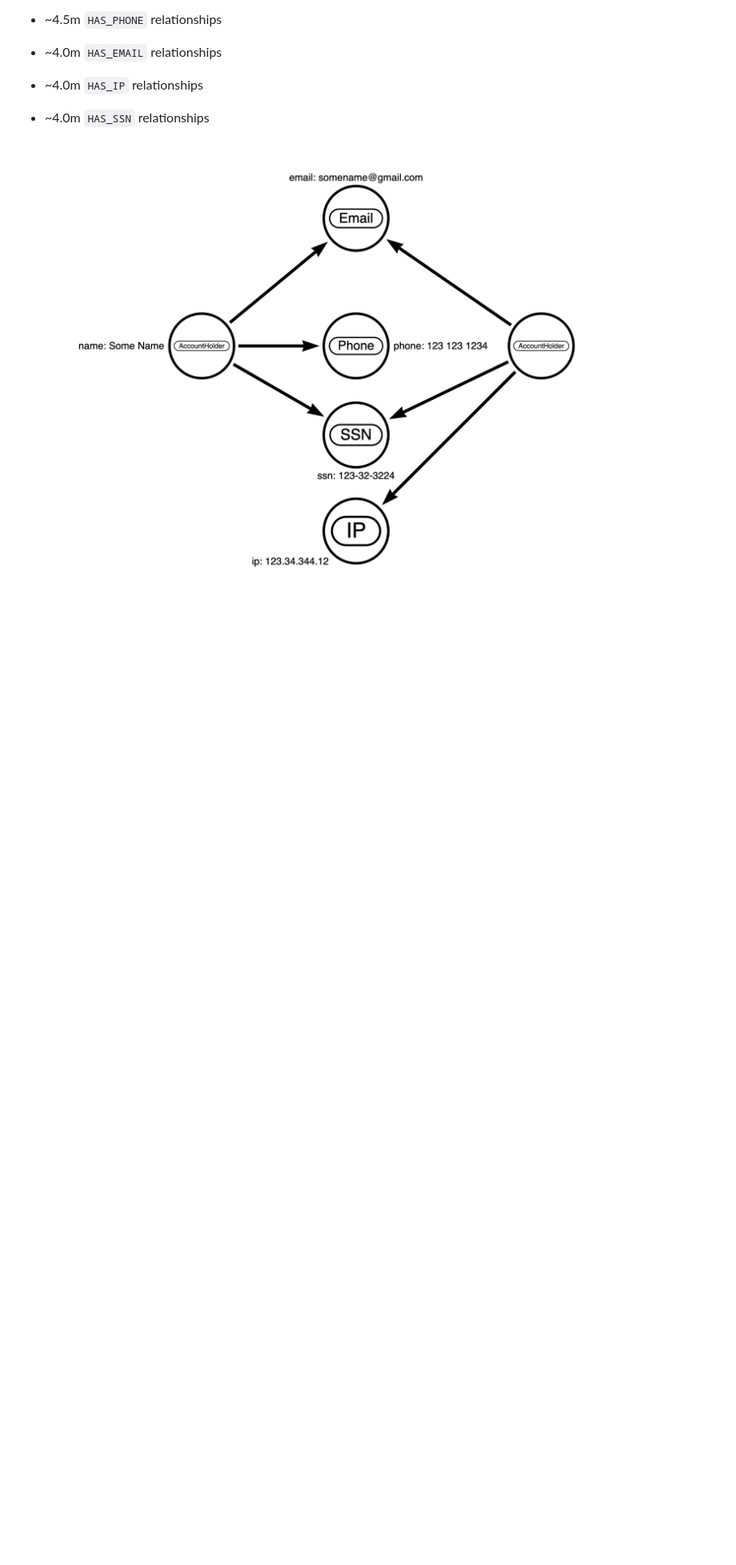
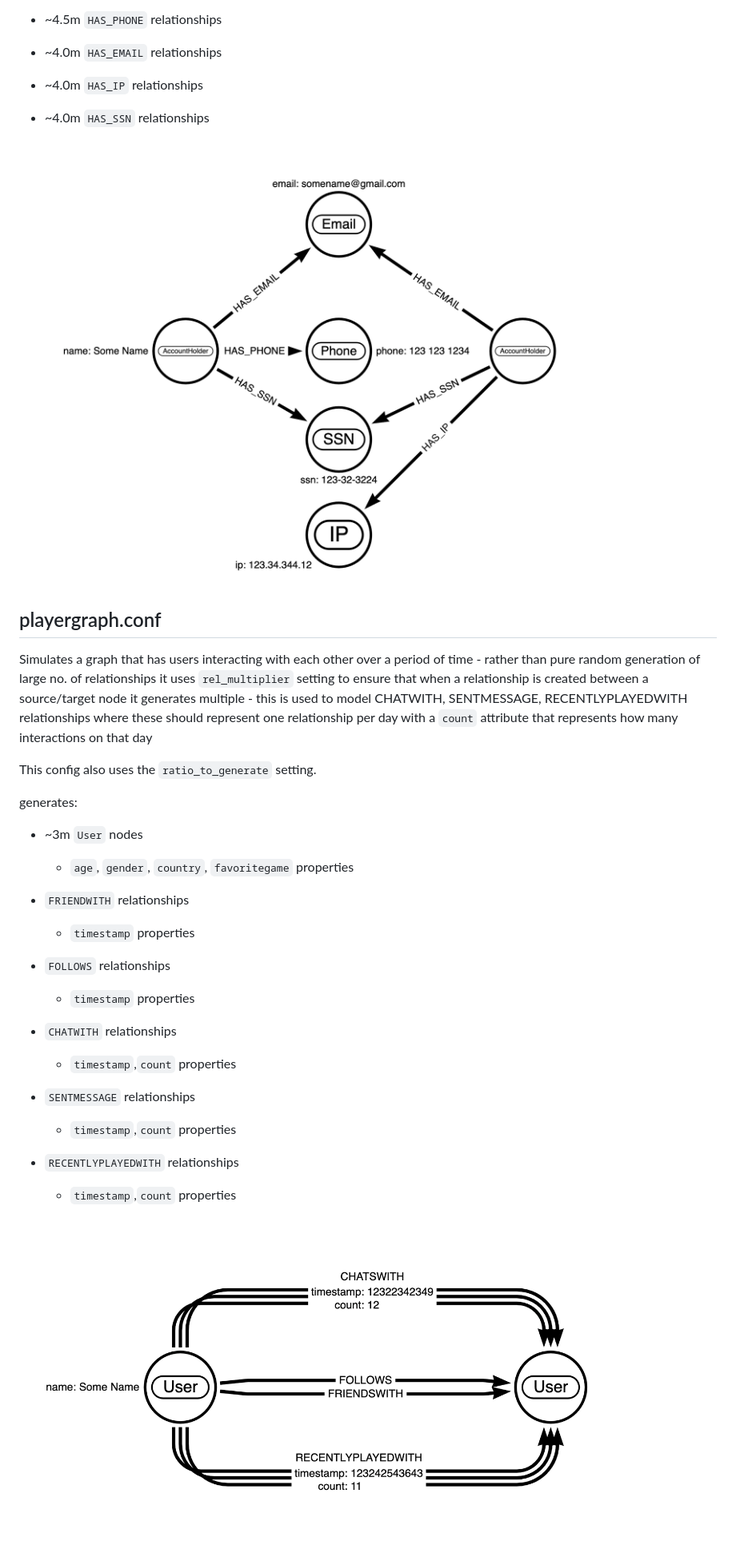
Before and after one commit to stuartlaurie/graph_datagen, a Markdown page: examples/README.md, the part around the change. Shown at 80% size. Drawn GitHub-style; pictures changed too: examples/img/payment-datagen.png; blank space fills up the shorter version.

Commit message:
added rel_multiplier feature docs

```diff
--- a/examples/README.md
+++ b/examples/README.md
@@ -59,3 +59,26 @@ generates:
 * ~4.0m `HAS_SSN` relationships
 
 ![payment-datagen Model](./img/payment-datagen.png)
+
+## playergraph.conf
+
+Simulates a graph that has users interacting with each other over a period of time - rather than pure random generation of large no. of relationships it uses `rel_multiplier` setting to ensure that when a relationship is created between a source/target node it generates multiple - this is used to model CHATWITH, SENTMESSAGE, RECENTLYPLAYEDWITH relationships where these should represent one relationship per day with a `count` attribute that represents how many interactions on that day
+
+This config also uses the `ratio_to_generate` setting.
+
+generates:
+* ~3m `User` nodes
+  * `age`, `gender`, `country`, `favoritegame` properties
+
+* `FRIENDWITH` relationships
+  * `timestamp` properties
+* `FOLLOWS` relationships
+  * `timestamp` properties
+* `CHATWITH` relationships
+  * `timestamp`,`count` properties
+* `SENTMESSAGE` relationships
+  * `timestamp`,`count` properties
+* `RECENTLYPLAYEDWITH` relationships
+  * `timestamp`,`count` properties
+
+![playergraph Model](./img/playergraph.png)
```
Also changed, not shown: README.md (+3 -0 lines).
